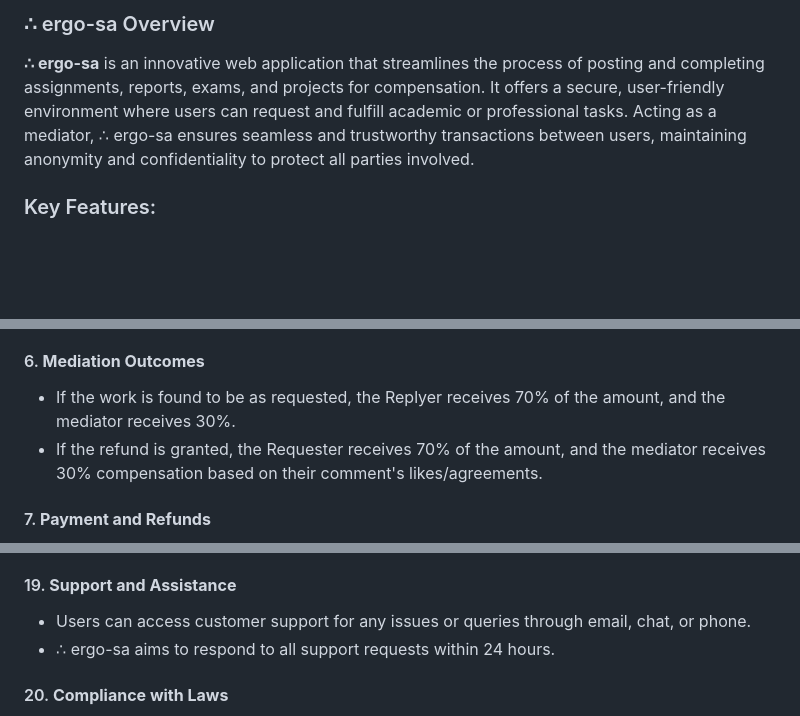
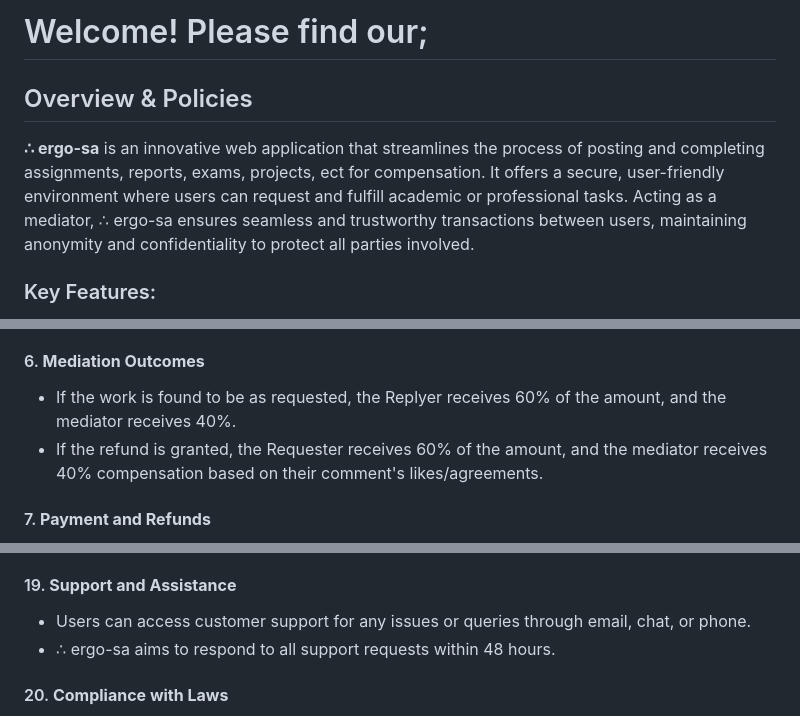
Before and after one commit to ergo-sa/ergo-webApp, a Markdown page: README.md, 3 parts joined by grey strips. Rendered like a GitHub page; blank space fills up the shorter version.

```diff
--- a/README.md
+++ b/README.md
@@ -1,6 +1,7 @@
-### ∴ ergo-sa Overview
+# Welcome! Please find our;
+## Overview & Policies
 
-**∴ ergo-sa** is an innovative web application that streamlines the process of posting and completing assignments, reports, exams, and projects for compensation. It offers a secure, user-friendly environment where users can request and fulfill academic or professional tasks. Acting as a mediator, ∴ ergo-sa ensures seamless and trustworthy transactions between users, maintaining anonymity and confidentiality to protect all parties involved.
+**∴ ergo-sa** is an innovative web application that streamlines the process of posting and completing assignments, reports, exams, projects, ect for compensation. It offers a secure, user-friendly environment where users can request and fulfill academic or professional tasks. Acting as a mediator, ∴ ergo-sa ensures seamless and trustworthy transactions between users, maintaining anonymity and confidentiality to protect all parties involved.
 
 ### Key Features:
 - **User Roles**: Users can act as both Requesters (posting tasks) and Replyers (fulfilling tasks).
@@ -40,8 +41,8 @@
    - The mediator with the highest likes/agreements on their comment will influence the final decision.
 
 #### 6. **Mediation Outcomes**
-   - If the work is found to be as requested, the Replyer receives 70% of the amount, and the mediator receives 30%.
-   - If the refund is granted, the Requester receives 70% of the amount, and the mediator receives 30% compensation based on their comment's likes/agreements.
+   - If the work is found to be as requested, the Replyer receives 60% of the amount, and the mediator receives 40%.
+   - If the refund is granted, the Requester receives 60% of the amount, and the mediator receives 40% compensation based on their comment's likes/agreements.
 
 #### 7. **Payment and Refunds**
    - Payments to Replyers and refunds to Requesters are processed based on the outcomes of the dispute resolution process.
@@ -93,7 +94,7 @@
 
 #### 19. **Support and Assistance**
    - Users can access customer support for any issues or queries through email, chat, or phone.
-   - ∴ ergo-sa aims to respond to all support requests within 24 hours.
+   - ∴ ergo-sa aims to respond to all support requests within 48 hours.
 
 #### 20. **Compliance with Laws**
    - Users must comply with all applicable local, national, and international laws and regulations while using ∴ ergo-sa.
```
